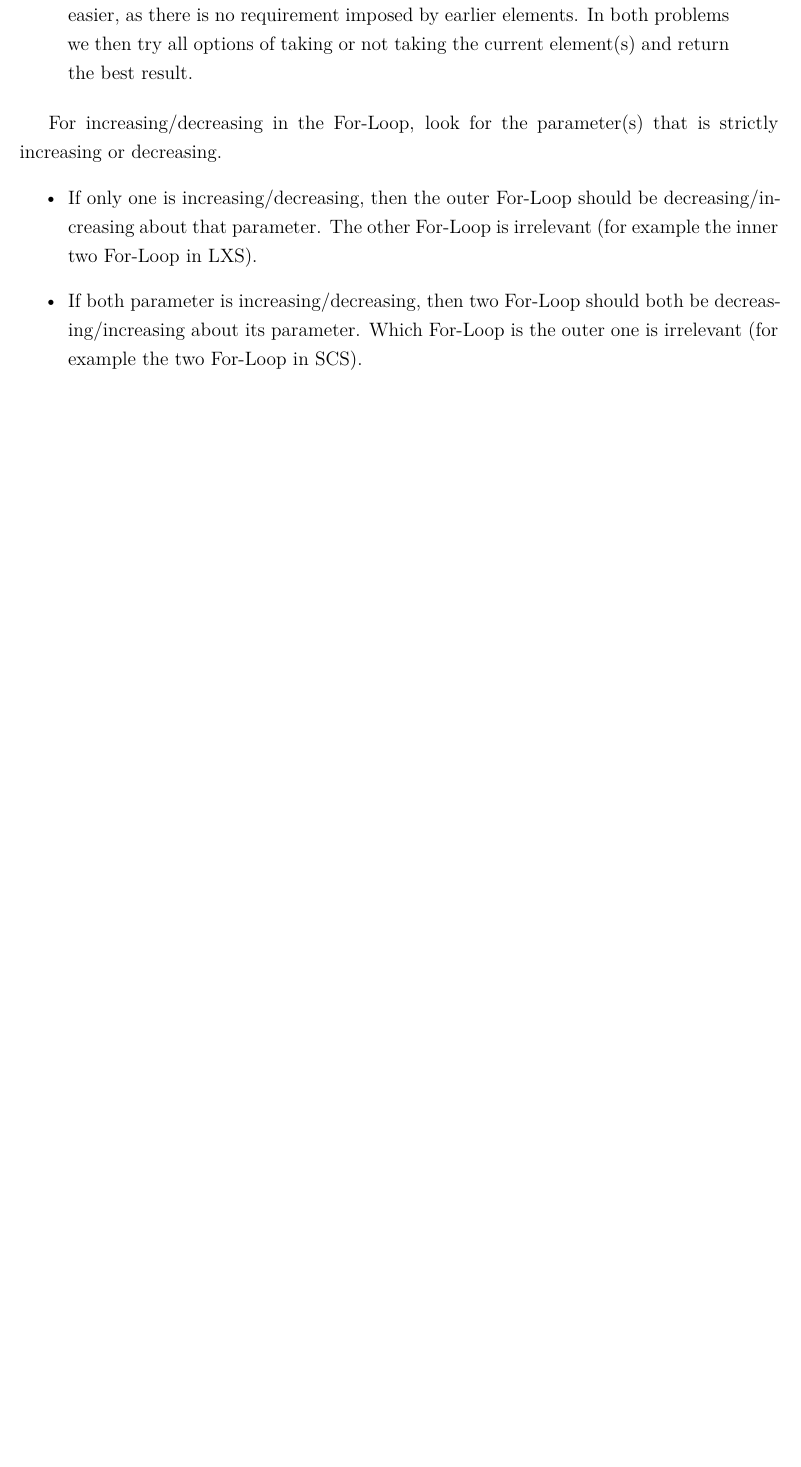
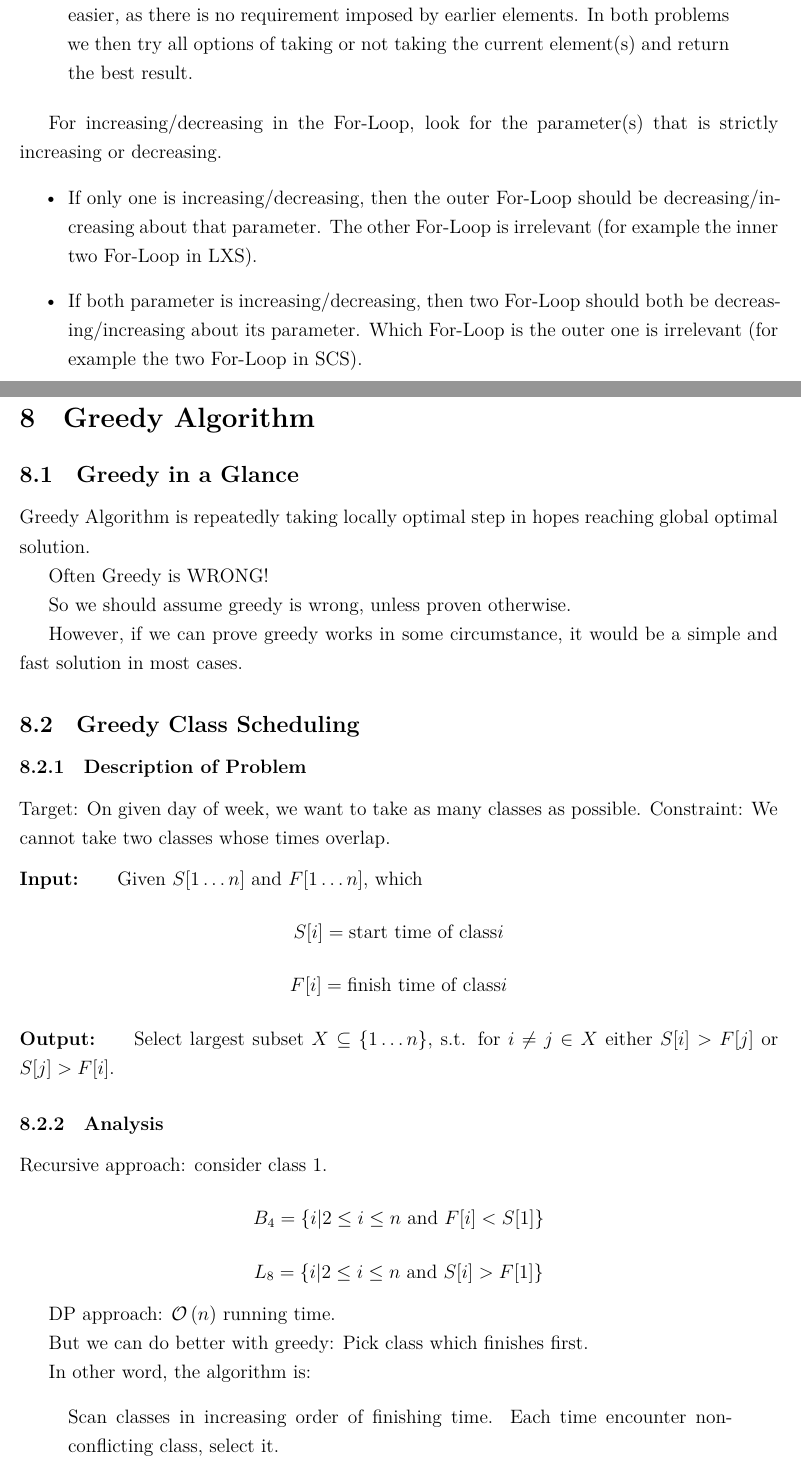
Before and after one commit to aditya8138/UTD, a LaTeX document (CS6363/notes/notes.tex, which reads CS6363/notes/tex/greedy.tex): part of page 42 of 42 before the commit and two parts of pages 43 and 44 of 46 after it, the two joined at a grey line, cut so that both start at the same text, the shorter picture padded with empty space. Compiled offline with XeLaTeX.

Commit message:
Add greedy algorithm notes for class scheduling.

```diff
--- /dev/null
+++ b/CS6363/notes/tex/greedy.tex
@@ -0,0 +1,41 @@
+\section{Greedy Algorithm}
+
+\subsection{Greedy in a Glance}
+
+Greedy Algorithm is repeatedly taking locally optimal step in
+hopes reaching global optimal solution.
+
+Often Greedy is WRONG!
+
+So we should assume greedy is wrong, unless proven otherwise.
+
+However, if we can prove greedy works in some circumstance,
+it would be a simple and fast solution in most cases.
+
+\subsection{Greedy Class Scheduling}
+\subsubsection{Description of Problem}
+
+Target: On given day of week, we want to take as many classes as possible.
+Constraint: We cannot take two classes whose times overlap.
+
+\AlgoInput Given $S[1 \ldots n]$ and $F[1 \ldots n]$, which
+\[S[i] = \text{start time of class} i \]
+\[F[i] = \text{finish time of class} i \]
+
+\AlgoOutput Select largest subset $X \subseteq \{1 \ldots n \}$,
+s.t. for $i \neq j \in X$ either $S[i] > F[j]$ or $S[j] > F[i]$.
+
+\subsubsection{Analysis}
+Recursive approach: consider class 1.
+\[B_4 = \{ i | 2 \leq i \leq n \text{ and } F[i] < S[1] \}\]
+\[L_8 = \{ i | 2 \leq i \leq n \text{ and } S[i] > F[1] \}\]
+
+DP approach: \bigO{n} running time.
+
+But we can do better with greedy: Pick class which finishes first.
+
+In other word, the algorithm is:
+\begin{quote}
+    Scan classes in increasing order of finishing time.
+    Each time encounter non-conflicting class, select it.
+\end{quote}
@@ -0,0 +60 @@
+\end{algorithm}
```
Also changed, not shown: CS6363/notes/notes.tex (+4 -0 lines), CS6363/notes/notes.pdf, CS6363/notes/tex/greedy.tex (55 more changed lines).
